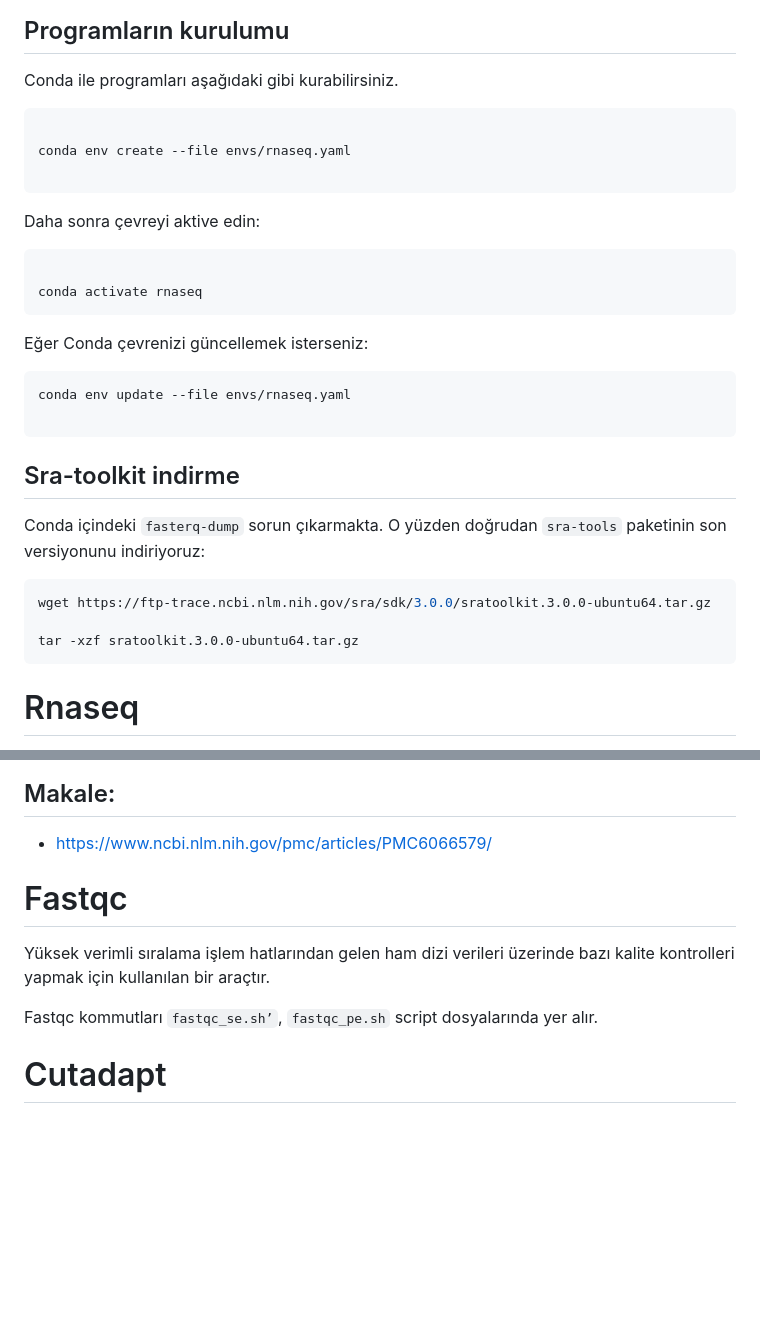
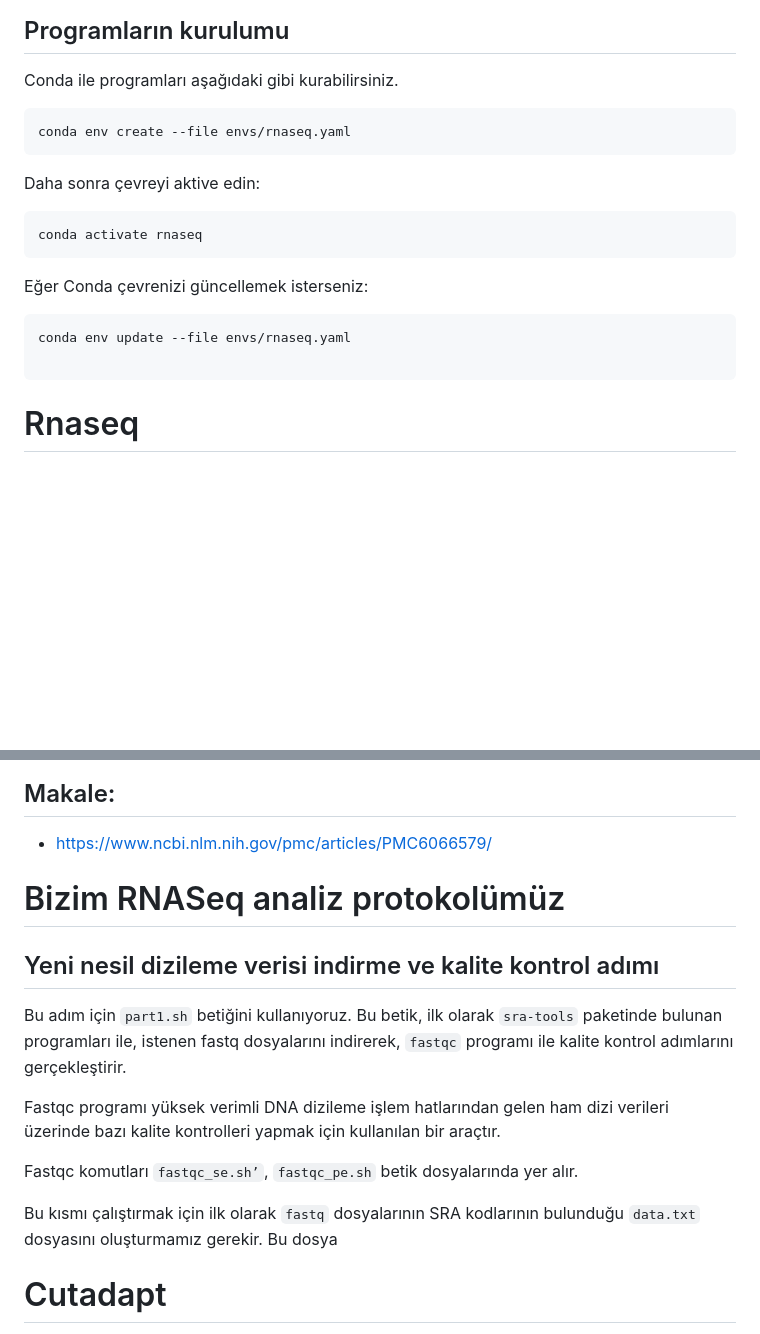
Before and after one commit to tanyaxbrl/staj_calisma, a Markdown page: README.md, 2 parts joined by grey strips. Rendered like a GitHub page; blank space fills up the shorter version.

Commit message:
açıklamalar eklendi

````diff
--- a/README.md
+++ b/README.md
@@ -12,36 +12,22 @@ Bu döküman, tez kapsamında hazırlanmış olup; RNA seq analizi publine çal
 Conda ile programları aşağıdaki gibi kurabilirsiniz.
 
 ```bash
-
 conda env create --file envs/rnaseq.yaml
-
 ```
 
 Daha sonra çevreyi aktive edin:
 
 ```bash
-
 conda activate rnaseq
 ```
 
 Eğer Conda çevrenizi güncellemek isterseniz:
-
 
 ```bash
 conda env update --file envs/rnaseq.yaml
 
 ```
 
-
-## Sra-toolkit indirme
-
-Conda içindeki `fasterq-dump` sorun çıkarmakta. O yüzden doğrudan `sra-tools` paketinin son versiyonunu indiriyoruz:
-
-```bash
-wget https://ftp-trace.ncbi.nlm.nih.gov/sra/sdk/3.0.0/sratoolkit.3.0.0-ubuntu64.tar.gz
-
-tar -xzf sratoolkit.3.0.0-ubuntu64.tar.gz
-```
 # Rnaseq
 
 RNA dizileme analizi, gen ekspresyon seviyelerinin analizinde kullanılan bir yöntemdir.
@@ -69,11 +55,18 @@ Bu çalışma aşağıdaki aşamalardan oluşmaktadır:
 
 + https://www.ncbi.nlm.nih.gov/pmc/articles/PMC6066579/
 
-# Fastqc
 
-Yüksek verimli sıralama işlem hatlarından gelen ham dizi verileri üzerinde bazı kalite kontrolleri yapmak için kullanılan bir araçtır.
+# Bizim RNASeq analiz protokolümüz
 
-Fastqc kommutları `fastqc_se.sh’`, `fastqc_pe.sh` script dosyalarında yer alır.
+## Yeni nesil dizileme verisi indirme ve kalite kontrol adımı
+
+Bu adım için `part1.sh` betiğini kullanıyoruz. Bu betik, ilk olarak `sra-tools` paketinde bulunan programları ile, istenen fastq dosyalarını indirerek, `fastqc` programı ile kalite kontrol adımlarını gerçekleştirir.
+
+Fastqc programı yüksek verimli DNA dizileme işlem hatlarından gelen ham dizi verileri üzerinde bazı kalite kontrolleri yapmak için kullanılan bir araçtır.
+
+Fastqc komutları `fastqc_se.sh’`, `fastqc_pe.sh` betik dosyalarında yer alır.
+
+Bu kısmı çalıştırmak için ilk olarak `fastq` dosyalarının SRA kodlarının bulunduğu `data.txt` dosyasını oluşturmamız gerekir. Bu dosya
 
 # Cutadapt
 
````
